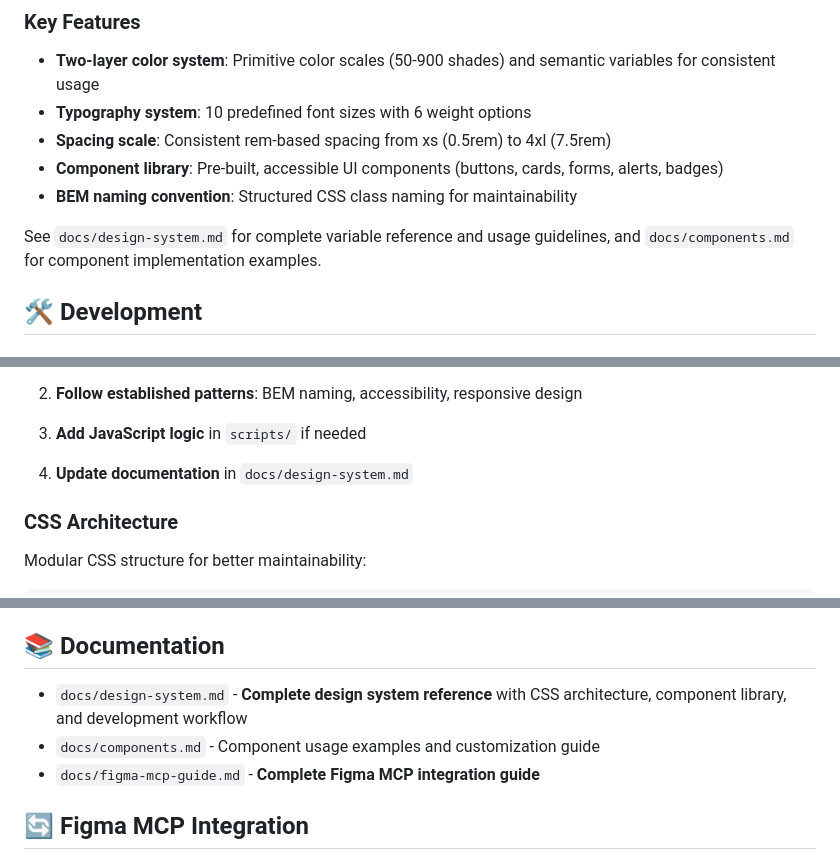
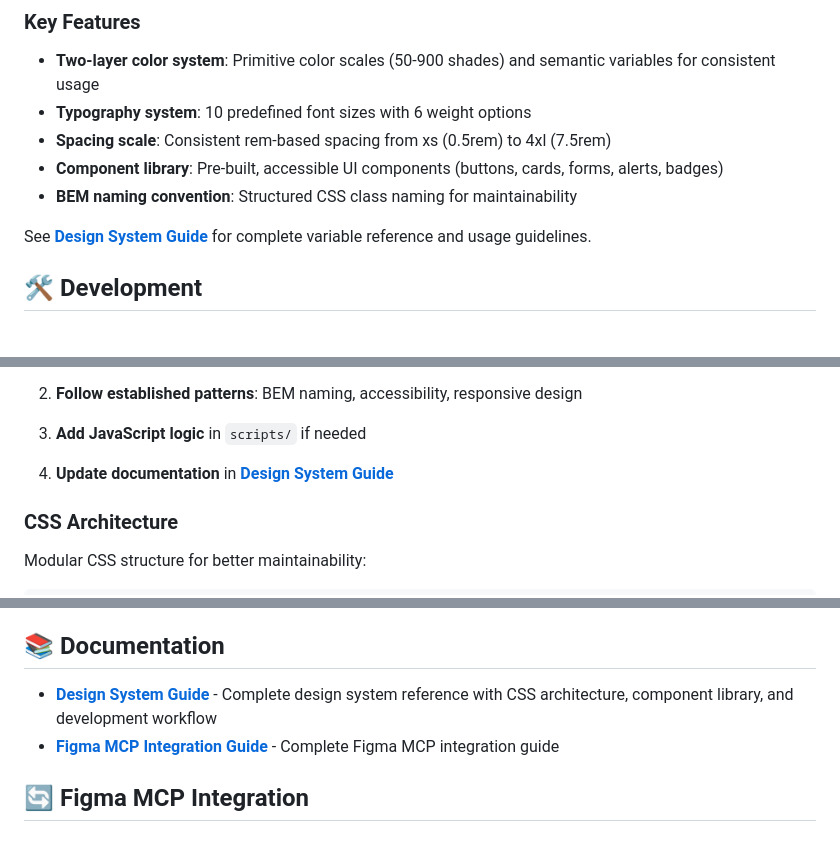
Before and after one commit to judenns/design-system-demo, a Markdown page: README.md, 3 parts joined by grey strips. Rendered like a GitHub page.

Commit message:
@doc: update readme and figma mcp guide

```diff
--- a/README.md
+++ b/README.md
@@ -38,7 +38,7 @@ This project features a comprehensive, scalable design system built on CSS custo
 - **Component library**: Pre-built, accessible UI components (buttons, cards, forms, alerts, badges)
 - **BEM naming convention**: Structured CSS class naming for maintainability
 
-See `docs/design-system.md` for complete variable reference and usage guidelines, and `docs/components.md` for component implementation examples.
+See **[Design System Guide](docs/design-system.md)** for complete variable reference and usage guidelines.
 
 ## 🛠️ Development
 
@@ -52,7 +52,7 @@ See `docs/design-system.md` for complete variable reference and usage guidelines
 
 2. **Follow established patterns**: BEM naming, accessibility, responsive design
 3. **Add JavaScript logic** in `scripts/` if needed
-4. **Update documentation** in `docs/design-system.md`
+4. **Update documentation** in **[Design System Guide](docs/design-system.md)**
 
 ### CSS Architecture
 
@@ -89,9 +89,8 @@ css/
 
 ## 📚 Documentation
 
-- `docs/design-system.md` - **Complete design system reference** with CSS architecture, component library, and development workflow
-- `docs/components.md` - Component usage examples and customization guide
-- `docs/figma-mcp-guide.md` - **Complete Figma MCP integration guide**
+- **[Design System Guide](docs/design-system.md)** - Complete design system reference with CSS architecture, component library, and development workflow
+- **[Figma MCP Integration Guide](docs/figma-mcp-guide.md)** - Complete Figma MCP integration guide
 
 ## 🔄 Figma MCP Integration
 
```
Also changed, not shown: docs/figma-mcp-guide.md (+163 -333 lines).
